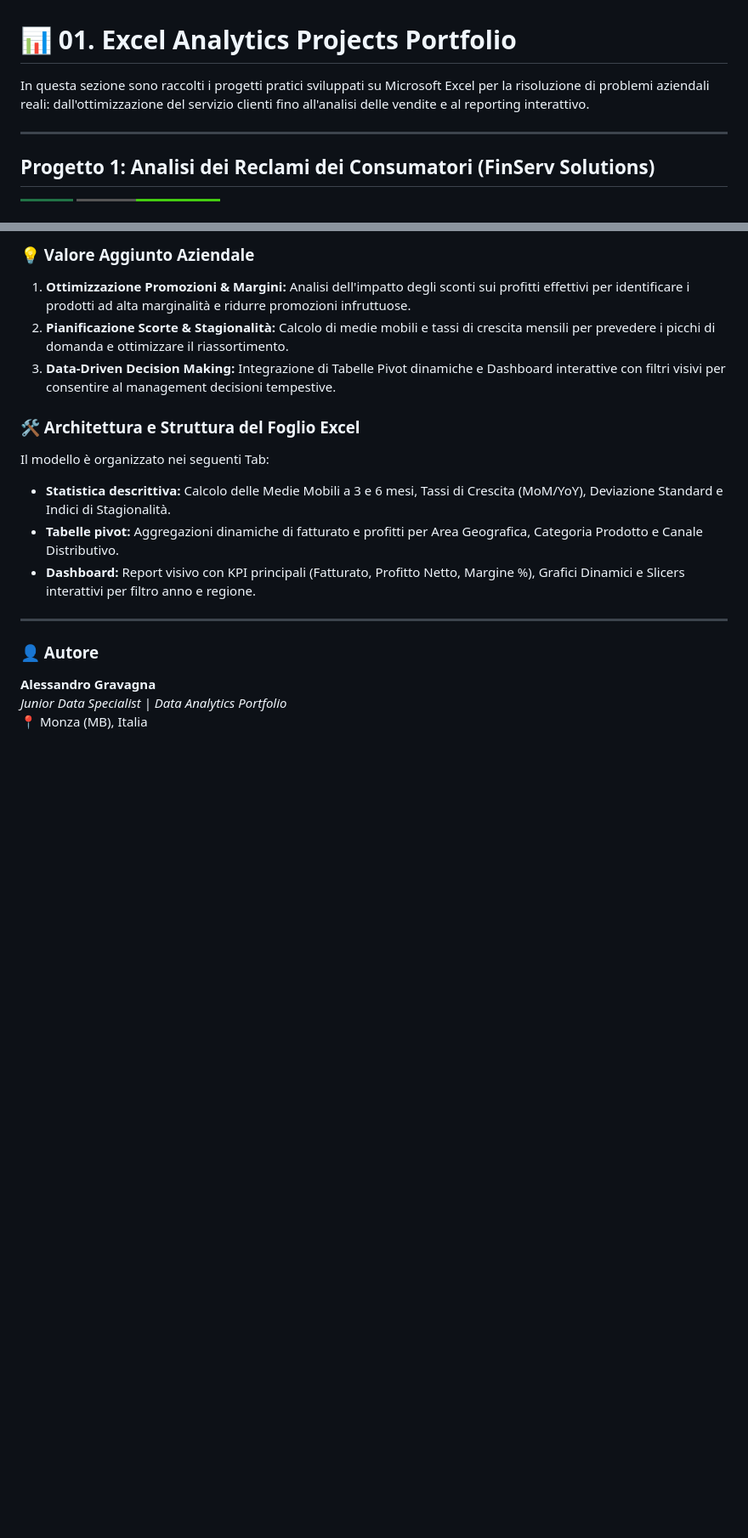
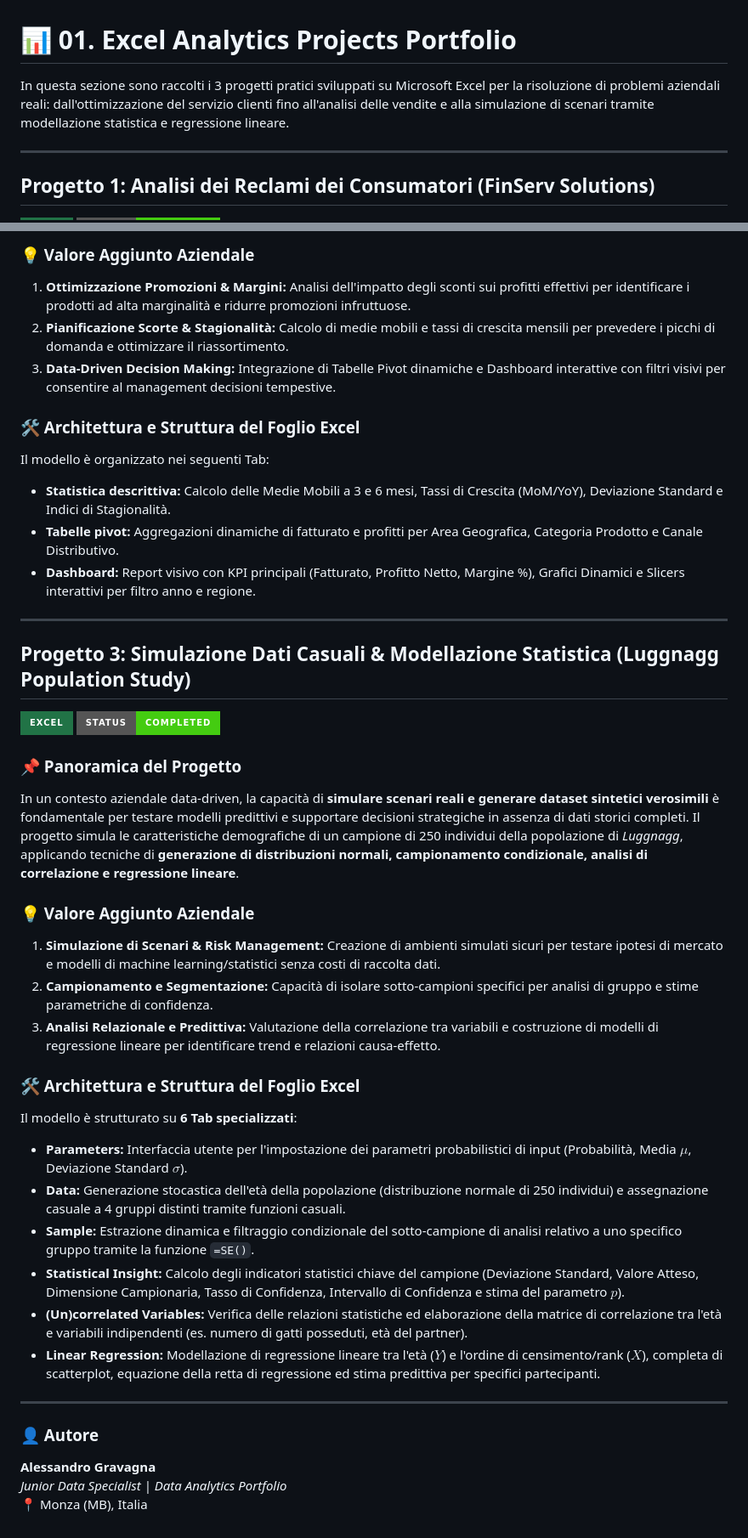
Before and after one commit to alessandrogravagna/Data-Analytics-Portfolio, a Markdown page: 01-Excel-Projects/README.md, 2 parts joined by grey strips. Shown at 85% size. GitHub-like rendering; badges without logos; blank space fills up the shorter version.

```diff
--- a/01-Excel-Projects/README.md
+++ b/01-Excel-Projects/README.md
@@ -1,6 +1,6 @@
 # 📊 01. Excel Analytics Projects Portfolio
 
-In questa sezione sono raccolti i progetti pratici sviluppati su Microsoft Excel per la risoluzione di problemi aziendali reali: dall'ottimizzazione del servizio clienti fino all'analisi delle vendite e al reporting interattivo.
+In questa sezione sono raccolti i 3 progetti pratici sviluppati su Microsoft Excel per la risoluzione di problemi aziendali reali: dall'ottimizzazione del servizio clienti fino all'analisi delle vendite e alla simulazione di scenari tramite modellazione statistica e regressione lineare.
 
 ---
 
@@ -46,6 +46,30 @@ Il modello è organizzato nei seguenti Tab:
 
 ---
 
+## Progetto 3: Simulazione Dati Casuali & Modellazione Statistica (Luggnagg Population Study)
+
+![Excel](https://img.shields.io/badge/Excel-217346?style=for-the-badge&logo=microsoft-excel&logoColor=white)
+![Status](https://img.shields.io/badge/Status-Completed-success?style=for-the-badge)
+
+### 📌 Panoramica del Progetto
+In un contesto aziendale data-driven, la capacità di **simulare scenari reali e generare dataset sintetici verosimili** è fondamentale per testare modelli predittivi e supportare decisioni strategiche in assenza di dati storici completi. Il progetto simula le caratteristiche demografiche di un campione di 250 individui della popolazione di *Luggnagg*, applicando tecniche di **generazione di distribuzioni normali, campionamento condizionale, analisi di correlazione e regressione lineare**.
+
+### 💡 Valore Aggiunto Aziendale
+1. **Simulazione di Scenari & Risk Management:** Creazione di ambienti simulati sicuri per testare ipotesi di mercato e modelli di machine learning/statistici senza costi di raccolta dati.
+2. **Campionamento e Segmentazione:** Capacità di isolare sotto-campioni specifici per analisi di gruppo e stime parametriche di confidenza.
+3. **Analisi Relazionale e Predittiva:** Valutazione della correlazione tra variabili e costruzione di modelli di regressione lineare per identificare trend e relazioni causa-effetto.
+
+### 🛠️ Architettura e Struttura del Foglio Excel
+Il modello è strutturato su **6 Tab specializzati**:
+* **Parameters:** Interfaccia utente per l'impostazione dei parametri probabilistici di input (Probabilità, Media $\mu$, Deviazione Standard $\sigma$).
+* **Data:** Generazione stocastica dell'età della popolazione (distribuzione normale di 250 individui) e assegnazione casuale a 4 gruppi distinti tramite funzioni casuali.
+* **Sample:** Estrazione dinamica e filtraggio condizionale del sotto-campione di analisi relativo a uno specifico gruppo tramite la funzione `=SE()`.
+* **Statistical Insight:** Calcolo degli indicatori statistici chiave del campione (Deviazione Standard, Valore Atteso, Dimensione Campionaria, Tasso di Confidenza, Intervallo di Confidenza e stima del parametro $p$).
+* **(Un)correlated Variables:** Verifica delle relazioni statistiche ed elaborazione della matrice di correlazione tra l'età e variabili indipendenti (es. numero di gatti posseduti, età del partner).
+* **Linear Regression:** Modellazione di regressione lineare tra l'età ($Y$) e l'ordine di censimento/rank ($X$), completa di scatterplot, equazione della retta di regressione ed stima predittiva per specifici partecipanti.
+
+---
+
 ### 👤 Autore
 **Alessandro Gravagna**
 *Junior Data Specialist | Data Analytics Portfolio*
```
